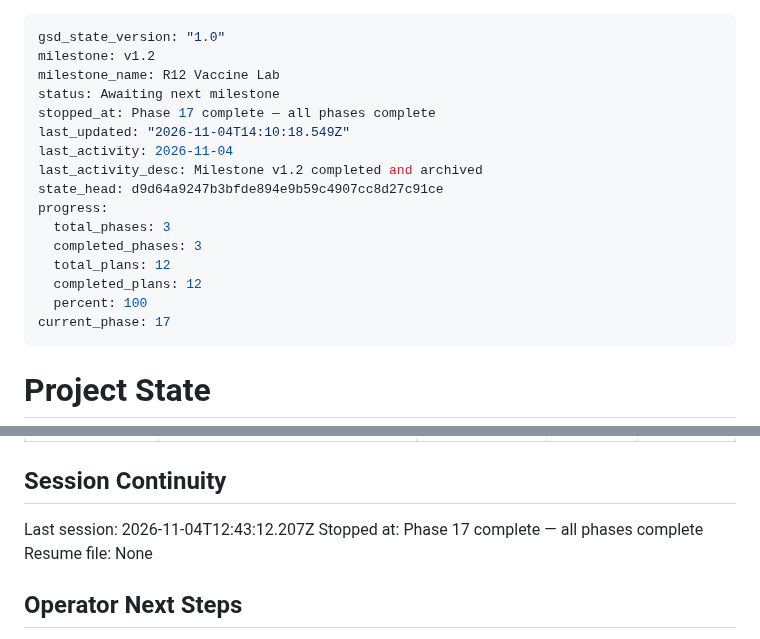
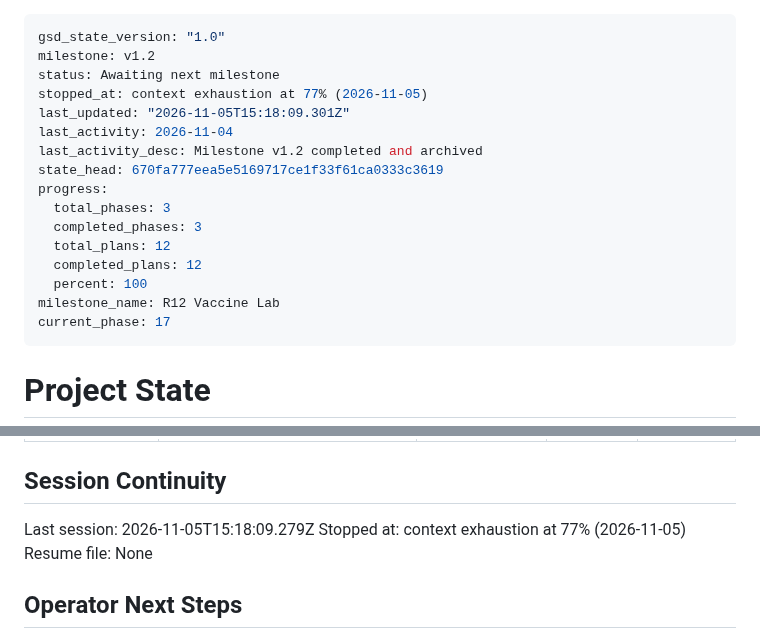
Before and after one commit to DrNOFX97/SentryLens, a Markdown page: .planning/STATE.md, 2 parts joined by grey strips. Drawn GitHub-style.

Commit message:
chore(planning): atualiza GSD STATE após sessão de 2026-11-05
Marca paragem por exaustão de contexto (77%) e sincroniza state_head.

```diff
--- a/.planning/STATE.md
+++ b/.planning/STATE.md
@@ -1,19 +1,19 @@
 ---
 gsd_state_version: "1.0"
 milestone: v1.2
-milestone_name: R12 Vaccine Lab
 status: Awaiting next milestone
-stopped_at: Phase 17 complete — all phases complete
-last_updated: "2026-11-04T14:10:18.549Z"
+stopped_at: context exhaustion at 77% (2026-11-05)
+last_updated: "2026-11-05T15:18:09.301Z"
 last_activity: 2026-11-04
 last_activity_desc: Milestone v1.2 completed and archived
-state_head: d9d64a9247b3bfde894e9b59c4907cc8d27c91ce
+state_head: 670fa777eea5e5169717ce1f33f61ca0333c3619
 progress:
   total_phases: 3
   completed_phases: 3
   total_plans: 12
   completed_plans: 12
   percent: 100
+milestone_name: R12 Vaccine Lab
 current_phase: 17
 ---
 
@@ -103,8 +103,8 @@ Items acknowledged and deferred at milestone close, most recent first:
 
 ## Session Continuity
 
-Last session: 2026-11-04T12:43:12.207Z
-Stopped at: Phase 17 complete — all phases complete
+Last session: 2026-11-05T15:18:09.279Z
+Stopped at: context exhaustion at 77% (2026-11-05)
 Resume file: None
 
 ## Operator Next Steps
```
